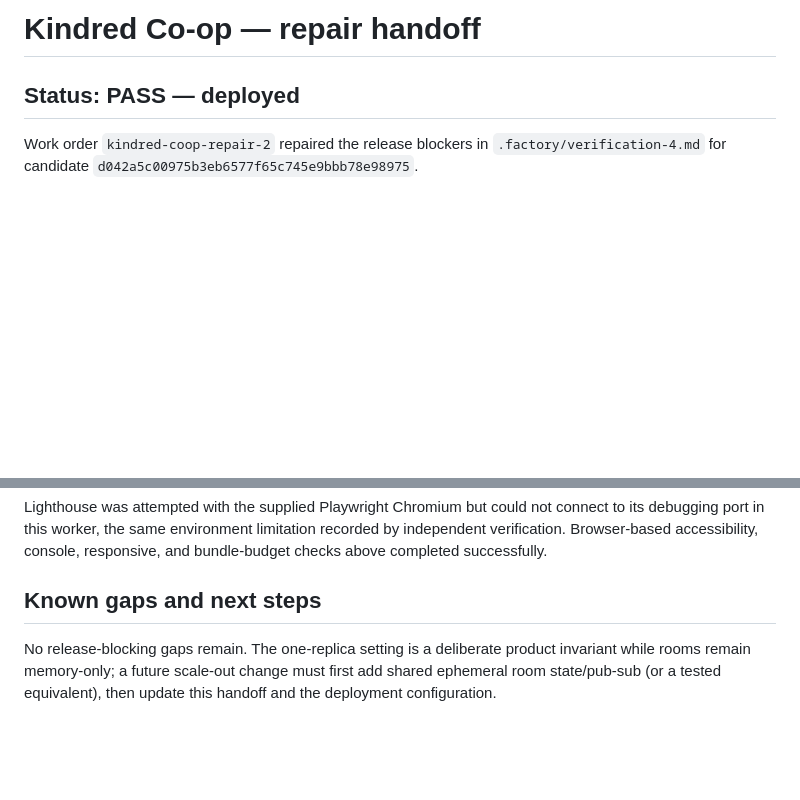
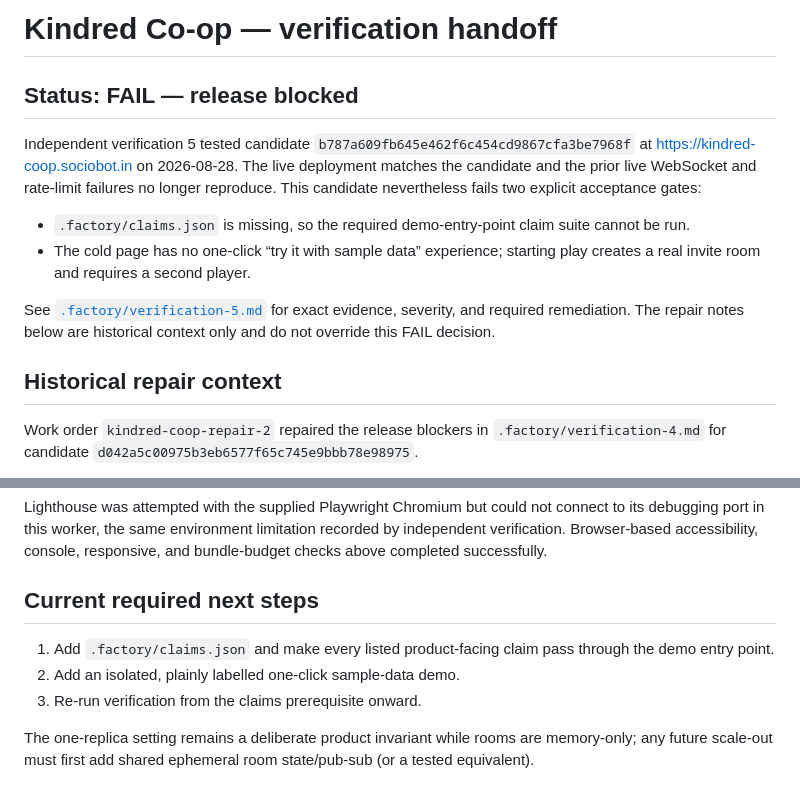
Before and after one commit to B-Divyesh/sf-kindred-coop, a Markdown page: .factory/handoff.md, 2 parts joined by grey strips. Rendered like a GitHub page; blank space fills up the shorter version.

Commit message:
docs: record verification 5 failure

```diff
--- a/.factory/handoff.md
+++ b/.factory/handoff.md
@@ -1,6 +1,23 @@
-# Kindred Co-op — repair handoff
+# Kindred Co-op — verification handoff
 
-## Status: PASS — deployed
+## Status: FAIL — release blocked
+
+Independent verification 5 tested candidate
+`b787a609fb645e462f6c454cd9867cfa3be7968f` at
+<https://kindred-coop.sociobot.in> on 2026-08-28. The live deployment matches
+the candidate and the prior live WebSocket and rate-limit failures no longer
+reproduce. This candidate nevertheless fails two explicit acceptance gates:
+
+- `.factory/claims.json` is missing, so the required demo-entry-point claim
+  suite cannot be run.
+- The cold page has no one-click “try it with sample data” experience; starting
+  play creates a real invite room and requires a second player.
+
+See [`.factory/verification-5.md`](verification-5.md) for exact evidence,
+severity, and required remediation. The repair notes below are historical
+context only and do not override this FAIL decision.
+
+## Historical repair context
 
 Work order `kindred-coop-repair-2` repaired the release blockers in
 `.factory/verification-4.md` for candidate
@@ -105,9 +122,13 @@ connect to its debugging port in this worker, the same environment limitation
 recorded by independent verification. Browser-based accessibility, console,
 responsive, and bundle-budget checks above completed successfully.
 
-## Known gaps and next steps
+## Current required next steps
 
-No release-blocking gaps remain. The one-replica setting is a deliberate
-product invariant while rooms remain memory-only; a future scale-out change
-must first add shared ephemeral room state/pub-sub (or a tested equivalent),
-then update this handoff and the deployment configuration.
+1. Add `.factory/claims.json` and make every listed product-facing claim pass
+   through the demo entry point.
+2. Add an isolated, plainly labelled one-click sample-data demo.
+3. Re-run verification from the claims prerequisite onward.
+
+The one-replica setting remains a deliberate product invariant while rooms are
+memory-only; any future scale-out must first add shared ephemeral room
+state/pub-sub (or a tested equivalent).
```
Also changed, not shown: .factory/verification-5.md (added, +52 -0 lines).
